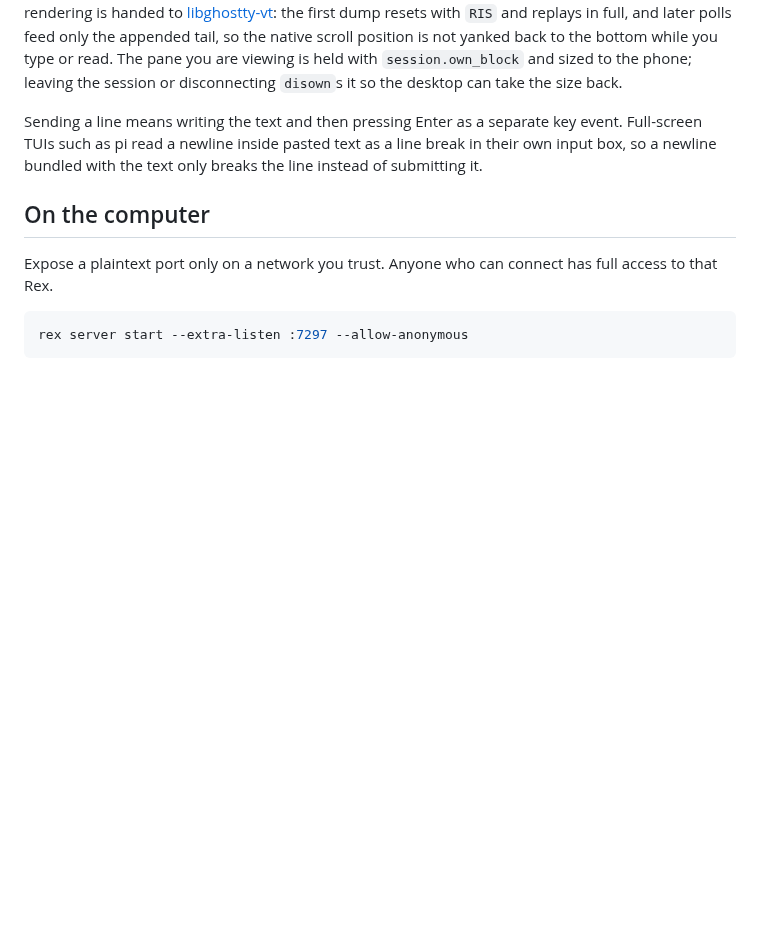
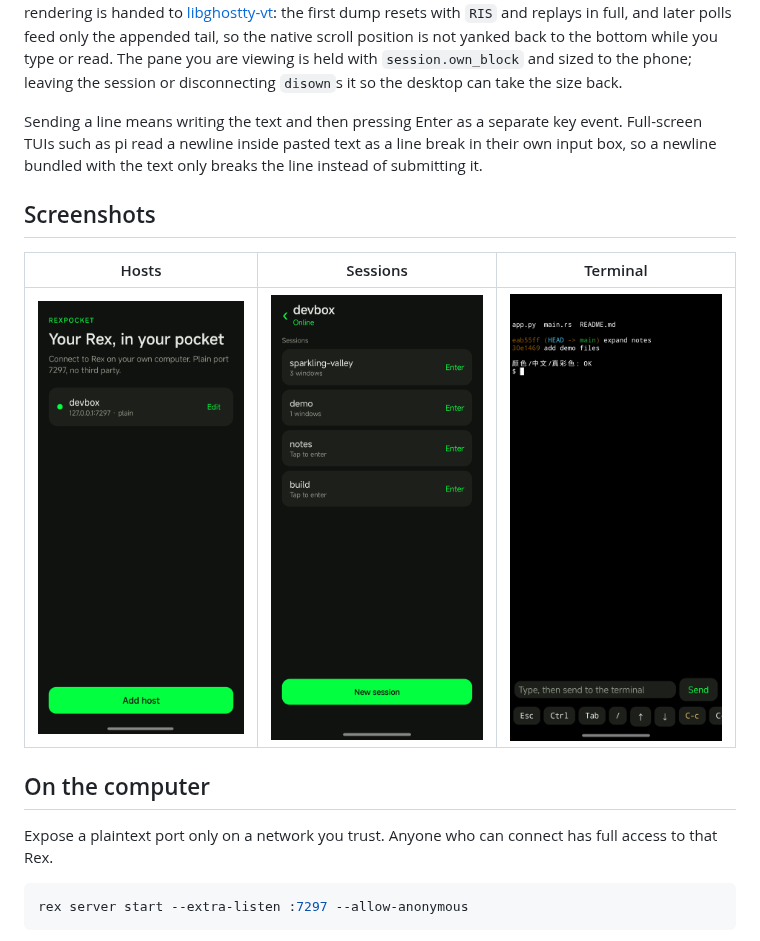
Before and after one commit to leizhiyuan/rexpocket, a Markdown page: README.md, the part around the change. Rendered like a GitHub page; pictures changed too: docs/screenshots/home-en.png (added), docs/screenshots/sessions-en.png (added), docs/screenshots/terminal-en.png (added); blank space fills up the shorter version.

Commit message:
docs: add screenshots to the English and Chinese READMEs

```diff
--- a/README.md
+++ b/README.md
@@ -9,6 +9,12 @@ A Rex client for your phone. The interaction follows [Moshi](https://getmoshi.ap
 The screen is replayed from the server's `com.superlogical.terminal.format` (`vt`) dump, polled roughly every 180 ms. That dump is a linear replay of the whole scrollback plus the screen, so rendering is handed to [libghostty-vt](https://github.com/sagernet/libghostty-android): the first dump resets with `RIS` and replays in full, and later polls feed only the appended tail, so the native scroll position is not yanked back to the bottom while you type or read. The pane you are viewing is held with `session.own_block` and sized to the phone; leaving the session or disconnecting `disown`s it so the desktop can take the size back.
 
 Sending a line means writing the text and then pressing Enter as a separate key event. Full-screen TUIs such as pi read a newline inside pasted text as a line break in their own input box, so a newline bundled with the text only breaks the line instead of submitting it.
+
+## Screenshots
+
+| Hosts | Sessions | Terminal |
+| --- | --- | --- |
+| ![Hosts](docs/screenshots/home-en.png) | ![Sessions](docs/screenshots/sessions-en.png) | ![Terminal](docs/screenshots/terminal-en.png) |
 
 ## On the computer
 
```
Also changed, not shown: README.zh-CN.md (+6 -0 lines), docs/screenshots/home-zh.png (added), docs/screenshots/sessions-zh.png (added), docs/screenshots/terminal-zh.png (added).
